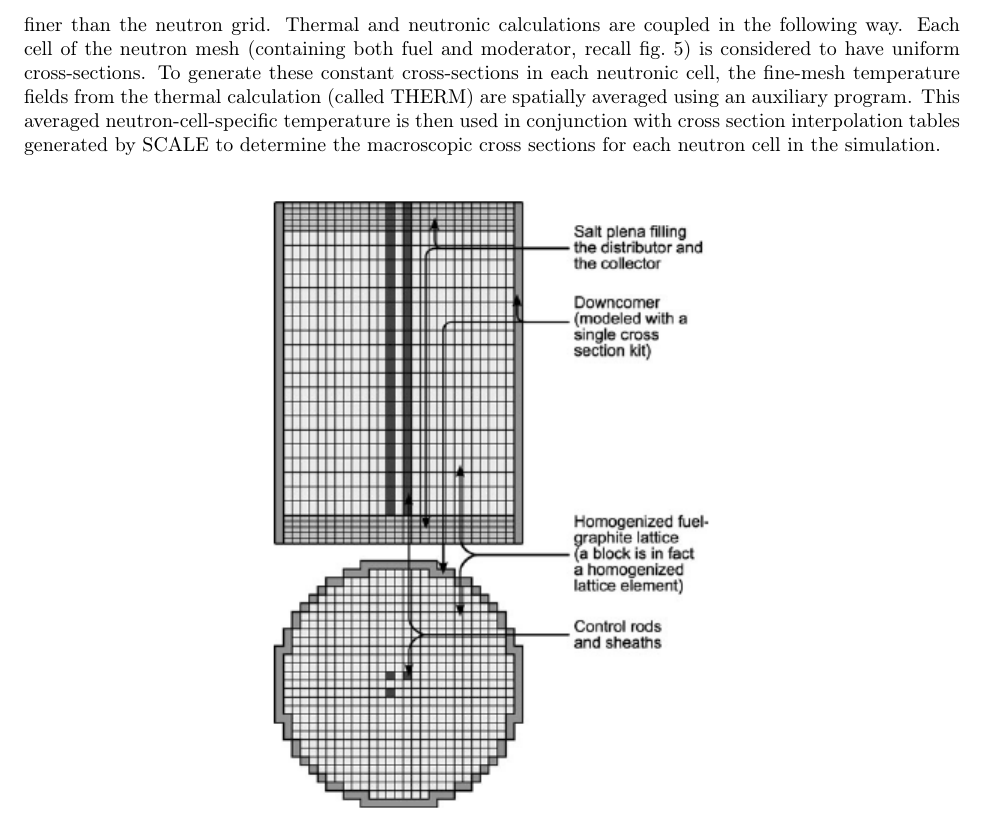
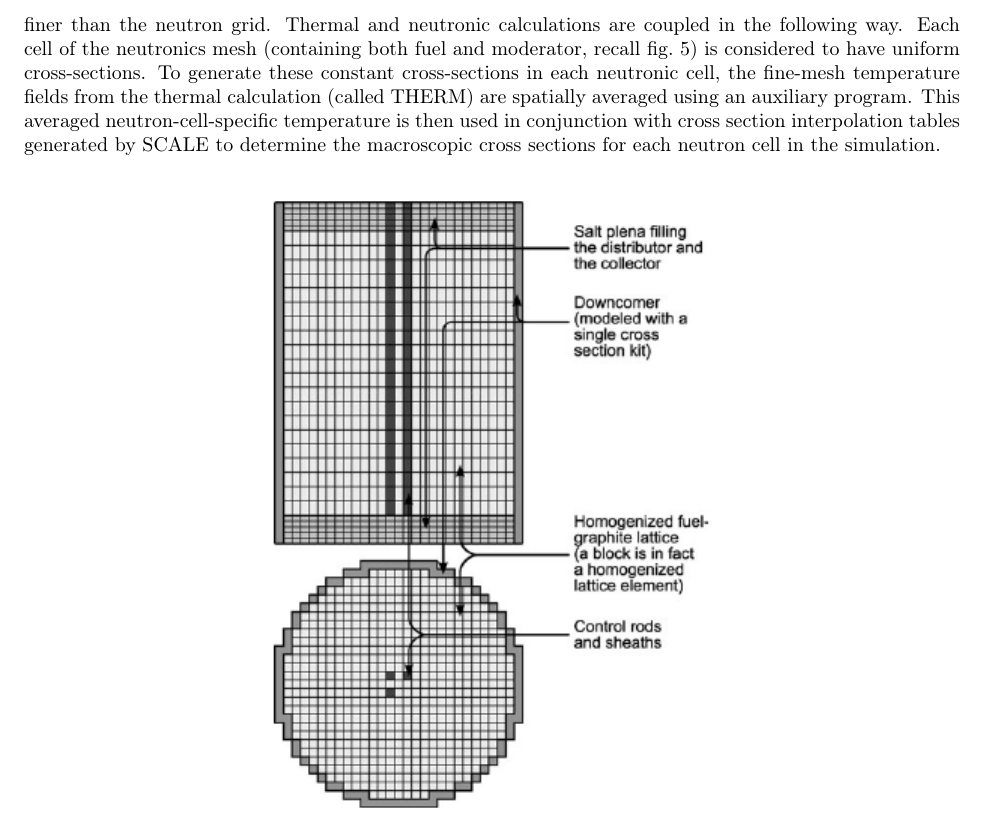
Before and after one commit to arfc/MSR-design, a LaTeX document (MSR-design.tex): part of page 8 of 14, cut so that both start at the same text. Compiled offline with pdfLaTeX.

Commit message:
neutron mesh -> neutronics mesh

```diff
--- a/MSR-design.tex
+++ b/MSR-design.tex
@@ -256,7 +256,7 @@ horizontal neutron grids are both shown in \cref{fig:neutron-grid}. It includes
 regions for the lower and upper salt plena, downcomer, and three control rods. A
 section of the horizontal thermal grid is shown in \cref{fig:thermal-grid}. In
 general, the thermal grid is finer than the neutron grid. Thermal and neutronic
-calculations are coupled in the following way. Each cell of the neutron mesh
+calculations are coupled in the following way. Each cell of the neutronics mesh
 (containing both fuel and moderator, recall \cref{fig:kophazi_homo}) is
 considered to have uniform cross-sections. To generate these constant
 cross-sections in each neutronic cell, the fine-mesh temperature fields from
```
